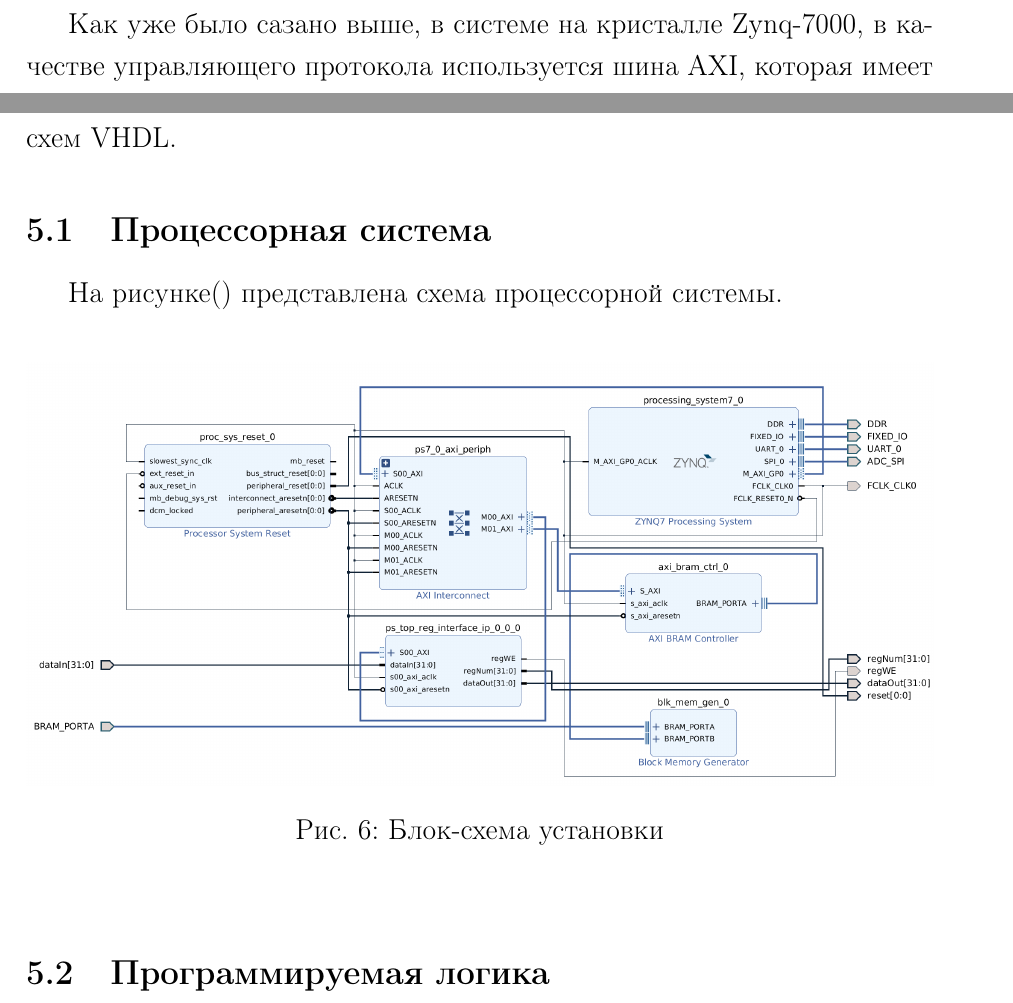
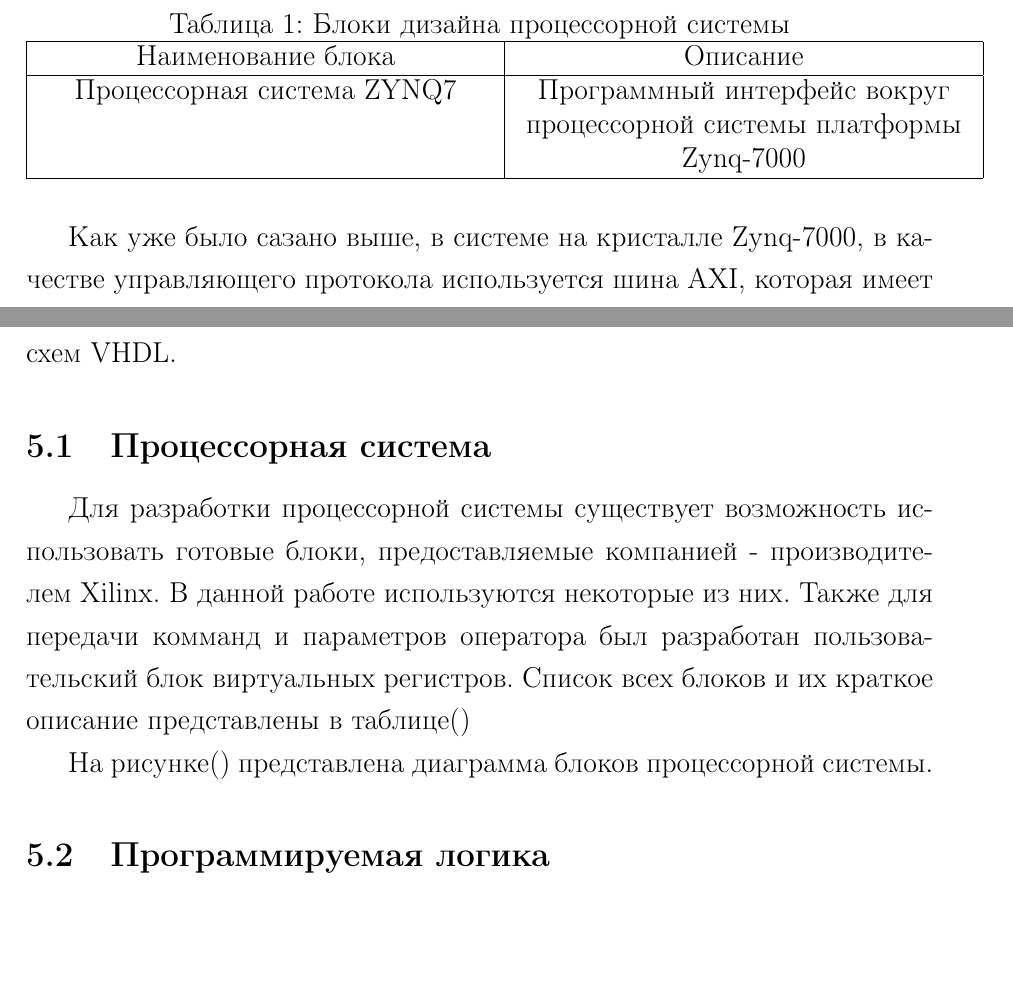
Before and after one commit to gra98rus/Stand-for-Calorimeter-Crystal, a LaTeX thesis (Report/Diploma/Diploma.tex, which reads Report/Diploma/subsections/PS.tex): two parts of page 13 of 15, joined at a grey line, cut at the place of the change, the shorter picture padded with empty space. Compiled offline with pdfLaTeX.

Commit message:
beginning of PS description

```diff
--- a/Report/Diploma/subsections/PS.tex
+++ b/Report/Diploma/subsections/PS.tex
@@ -1,7 +1,18 @@
-На рисунке() представлена схема процессорной системы.
+Для разработки процессорной системы существует возможность использовать готовые блоки, предоставляемые компанией - производителем Xilinx. В данной работе используются некоторые из них. Также для передачи комманд и параметров оператора был разработан пользовательский блок виртуальных регистров. Список всех блоков и их краткое описание представлены в таблице()\par
+\begin{table}
+    \caption{Блоки дизайна процессорной системы}
+    \begin{tabular}{|>{\centering\arraybackslash}p{0.5\textwidth}|>{\centering\arraybackslash}p{0.5\textwidth}|}
+        \hline
+        Наименование блока & Описание \\
+        \hline
+        Процессорная система ZYNQ7 & Программный интерфейс вокруг процессорной системы платформы Zynq-7000 \\
+        \hline
+    \end{tabular}
+\end{table}
+На рисунке() представлена диаграмма блоков процессорной системы.\par
 \begin{figure}[ht]
     \centering
     \includegraphics[width=1\linewidth]{ps_top.jpg}
-    \caption{Блок-схема установки}
+    \caption{Диаграмма блоков процессорной системы}
     \label{fig:mpr}
 \end{figure}
```
